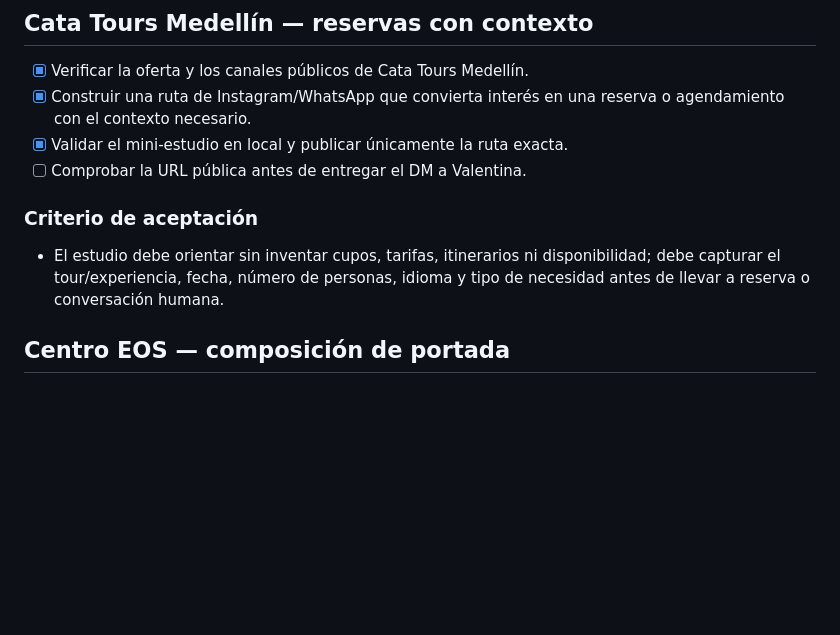
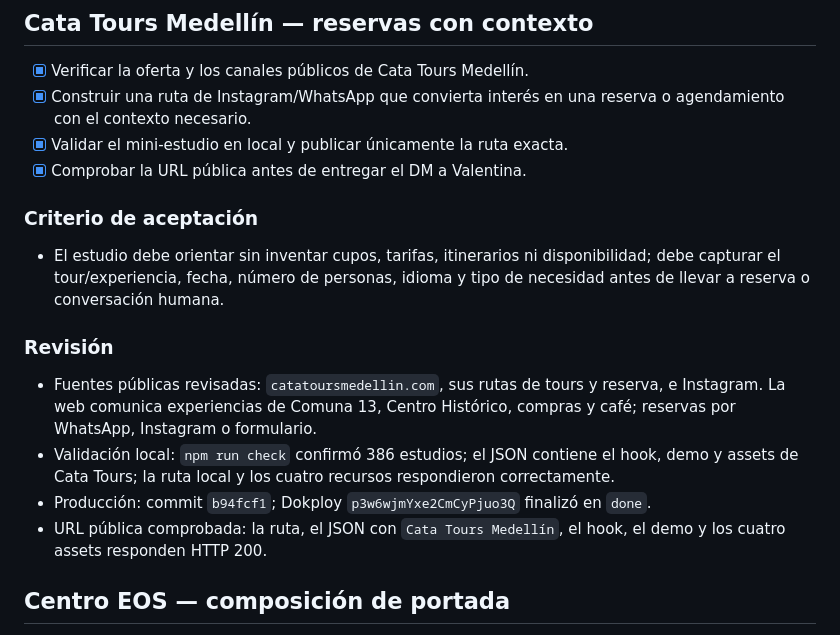
Before and after one commit to silvanasolvers/estudio-digital-solvers, a Markdown page: tasks/todo.md, the part around the change. Rendered like a GitHub page; blank space fills up the shorter version.

Commit message:
Document Cata Tours study verification

```diff
--- a/tasks/todo.md
+++ b/tasks/todo.md
@@ -5,11 +5,18 @@
 - [x] Verificar la oferta y los canales públicos de Cata Tours Medellín.
 - [x] Construir una ruta de Instagram/WhatsApp que convierta interés en una reserva o agendamiento con el contexto necesario.
 - [x] Validar el mini-estudio en local y publicar únicamente la ruta exacta.
-- [ ] Comprobar la URL pública antes de entregar el DM a Valentina.
+- [x] Comprobar la URL pública antes de entregar el DM a Valentina.
 
 ### Criterio de aceptación
 
 - El estudio debe orientar sin inventar cupos, tarifas, itinerarios ni disponibilidad; debe capturar el tour/experiencia, fecha, número de personas, idioma y tipo de necesidad antes de llevar a reserva o conversación humana.
+
+### Revisión
+
+- Fuentes públicas revisadas: `catatoursmedellin.com`, sus rutas de tours y reserva, e Instagram. La web comunica experiencias de Comuna 13, Centro Histórico, compras y café; reservas por WhatsApp, Instagram o formulario.
+- Validación local: `npm run check` confirmó 386 estudios; el JSON contiene el hook, demo y assets de Cata Tours; la ruta local y los cuatro recursos respondieron correctamente.
+- Producción: commit `b94fcf1`; Dokploy `p3w6wjmYxe2CmCyPjuo3Q` finalizó en `done`.
+- URL pública comprobada: la ruta, el JSON con `Cata Tours Medellín`, el hook, el demo y los cuatro assets responden HTTP 200.
 
 ## Centro EOS — composición de portada
 
```
